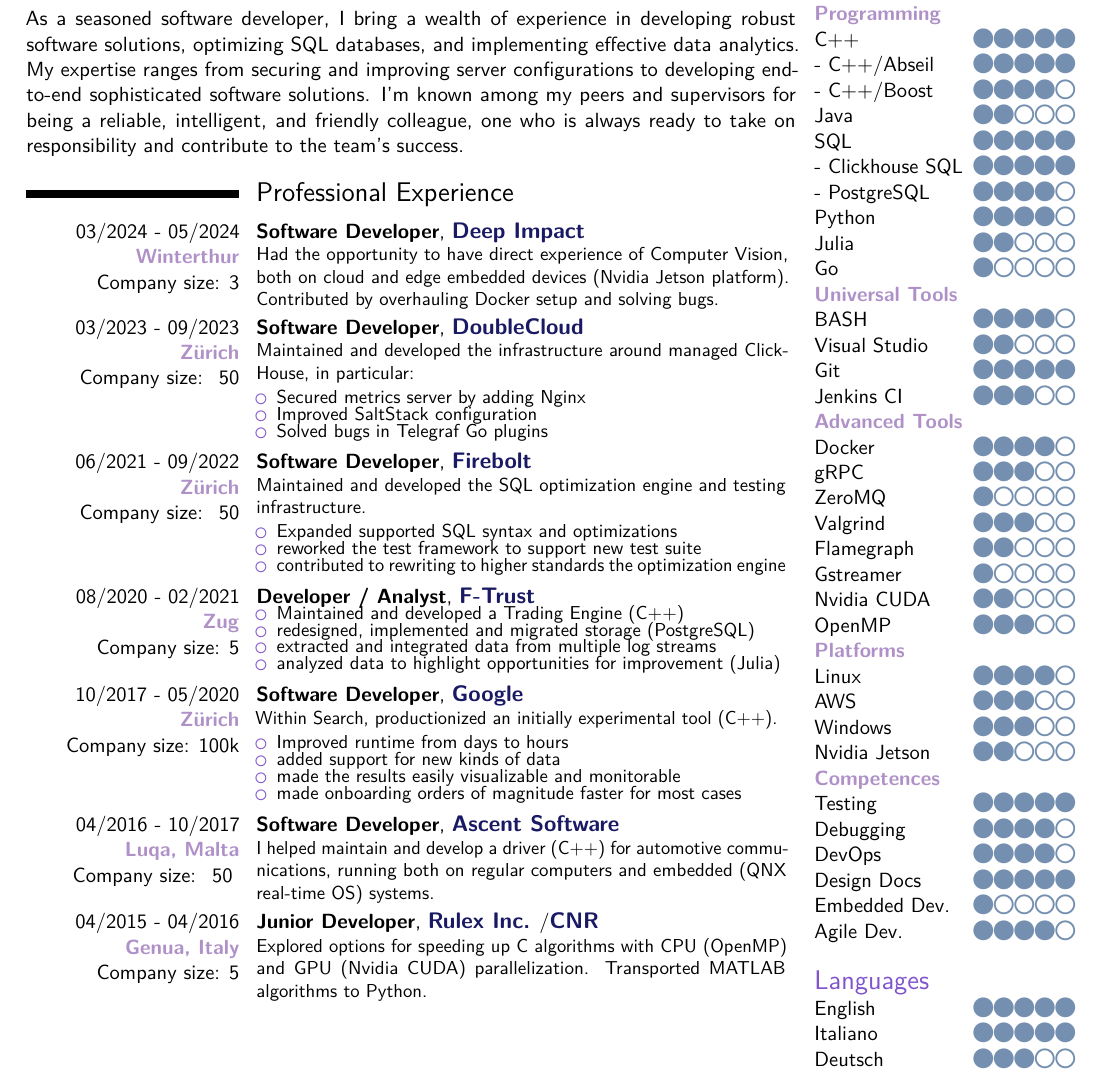
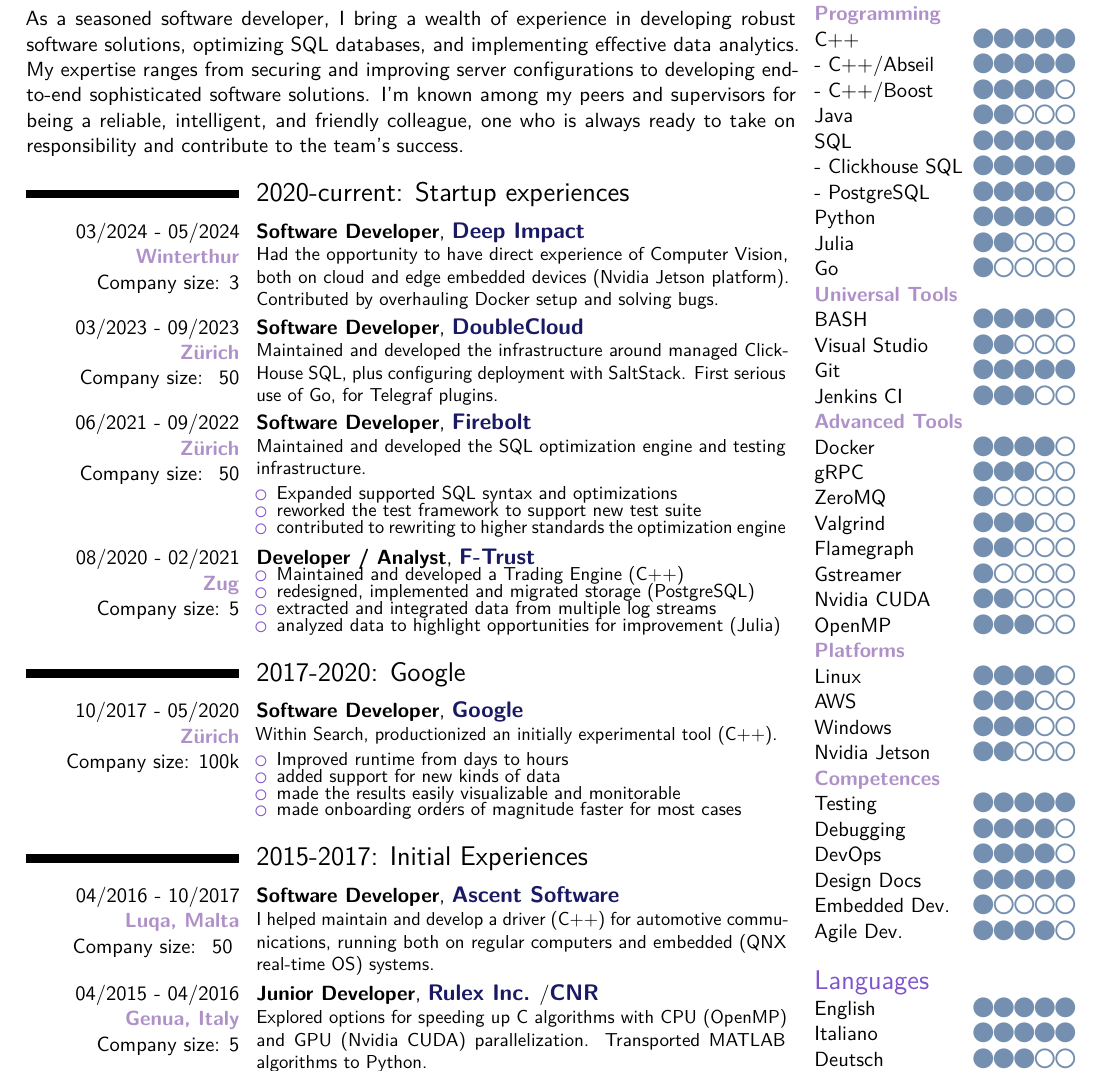
Before and after one commit to Fdondi/cv-latex, a LaTeX CV (cv_en.tex): part of page 1 of 3, cut so that both start at the same text. Compiled offline with pdfLaTeX.

Commit message:
pivot experience arounf Google

```diff
--- a/cv_en.tex
+++ b/cv_en.tex
@@ -156,7 +156,8 @@
 \begin{paracol}{2}
 \section{Who I am}
 As a seasoned software developer, I bring a wealth of experience in developing robust software solutions, optimizing SQL databases, and implementing effective data analytics.  My expertise ranges from securing and improving server configurations to developing end-to-end sophisticated software solutions. I'm known among my peers and supervisors for being a reliable, intelligent, and friendly colleague, one who is always ready to take on responsibility and contribute to the team's success.
-\section{Professional Experience}
+
+\section{2020-current: Startup experiences}
 \cventry{03/2024 - 05/2024 \\ \Location{Winterthur} \\ Company size: 3}{Software Developer}{}{\Company{Deep Impact}}{}{
 \noindent
 \begin{minipage}{0.65\textwidth}
@@ -165,16 +166,10 @@
 \end{minipage}
 }
 
-
 \cventry{03/2023 - 09/2023 \\ \Location{Zürich} \\ Company size: ~50}{Software Developer}{}{\Company{DoubleCloud}}{}{
 \noindent
 \begin{minipage}{0.65\textwidth}
-Maintained and developed the infrastructure around managed ClickHouse, in particular:
-\begin{compactitemize}
-\item Secured metrics server by adding Nginx
-\item Improved SaltStack configuration
-\item Solved bugs in Telegraf Go plugins
-\end{compactitemize}
+Maintained and developed the infrastructure around managed ClickHouse SQL, plus configuring deployment with SaltStack. First serious use of Go, for Telegraf plugins.
 \end{minipage}
 }
 
@@ -202,6 +197,7 @@
 \end{minipage}
 }
 
+\section{2017-2020: Google}
 \cventry{10/2017 - 05/2020 \\ \Location{Zürich} \\ Company size: 100k}{Software Developer}{}{\Company{Google}}{}{
 \noindent
 \begin{minipage}{0.65\textwidth}
@@ -216,6 +212,7 @@
 \end{minipage}
 }
 
+\section{2015-2017: Initial Experiences}
 \cventry{04/2016 - 10/2017 \\ \Location{Luqa, Malta} \\ Company size: ~50 }{Software Developer}{}{\Company{Ascent Software}}{}{
 \noindent
 \begin{minipage}{0.65\textwidth}
```
Also changed, not shown: cv_en.pdf.
